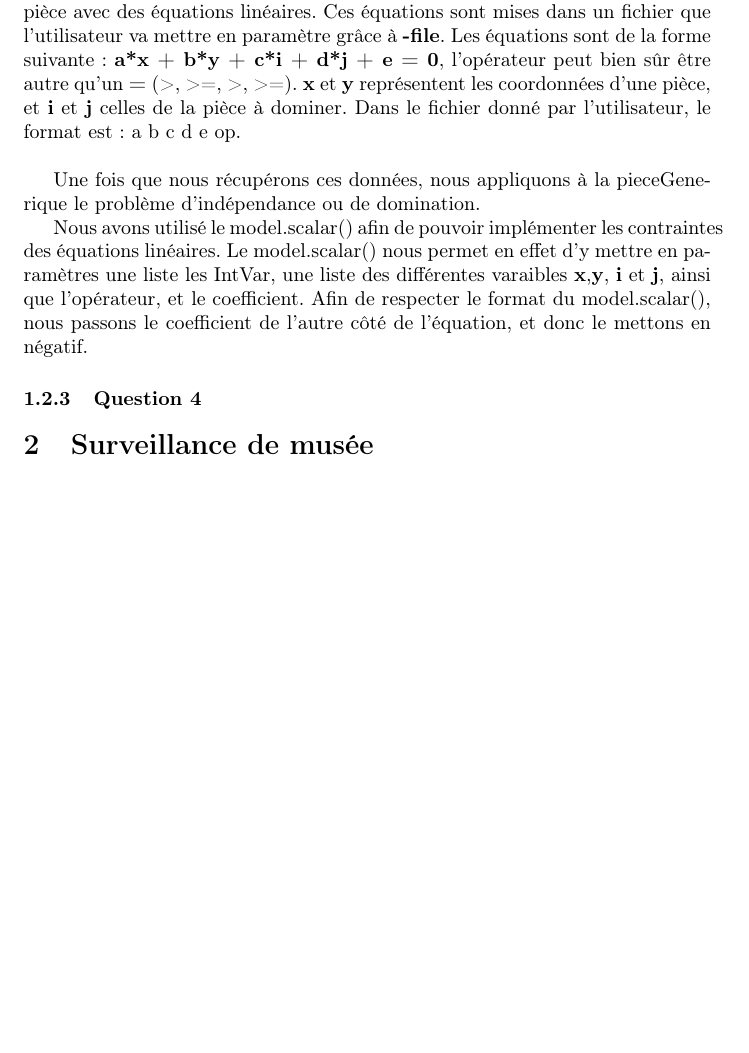
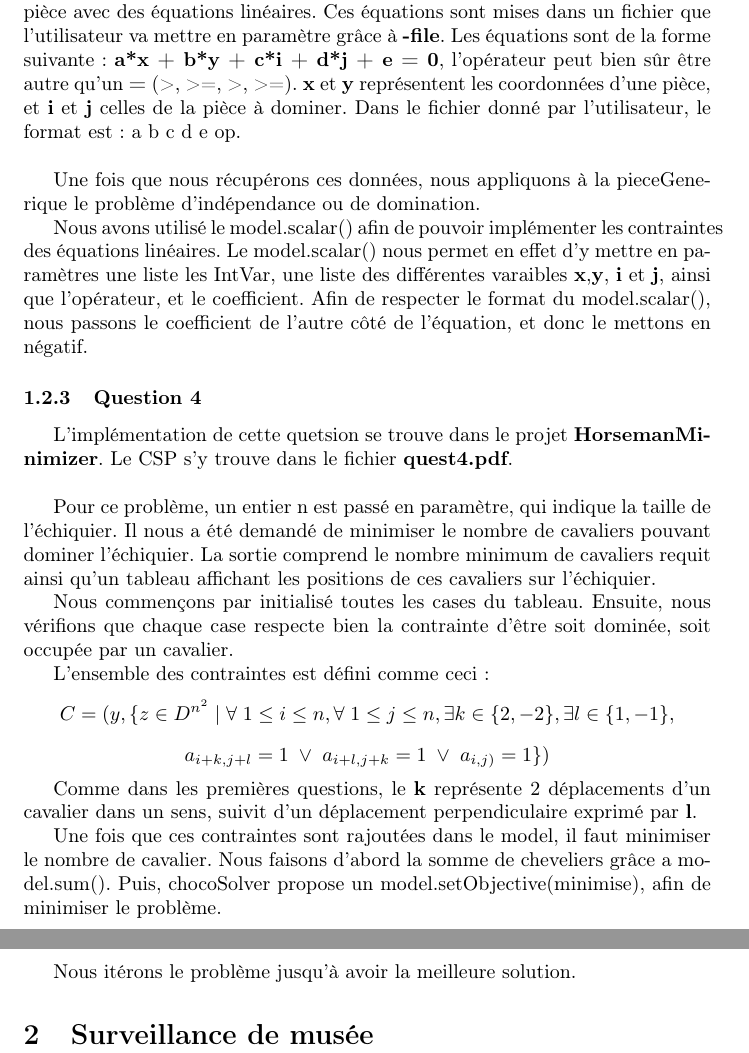
Before and after one commit to Abde-/info-f-302, a LaTeX document (rapport.tex): part of page 6 of 6 before the commit and two parts of pages 6 and 7 of 7 after it, the two joined at a grey line, cut so that both start at the same text, the shorter picture padded with empty space. Compiled offline with pdfLaTeX.

Commit message:
rapport question4 + horseMinimiser args
pour le horseMinimiser on doit juste entrer un entier
et pour le musée il faut aussi juste mettre le nom du fichier (pas de
-file)

```diff
--- a/rapport.tex
+++ b/rapport.tex
@@ -140,6 +142,20 @@ Une fois que nous récupérons ces données, nous appliquons à la pieceGeneriqu
 Nous avons utilisé le model.scalar() afin de pouvoir implémenter les contraintes des équations linéaires. Le model.scalar() nous permet en effet d'y mettre en paramètres une liste les IntVar, une liste des différentes varaibles \textbf{x},\textbf{y}, \textbf{i} et \textbf{j}, ainsi que l'opérateur, et le coefficient. Afin de respecter le format du model.scalar(), nous passons le coefficient de l'autre côté de l'équation, et donc le mettons en négatif.
 
 \subsubsection{Question 4}
+L'implémentation de cette quetsion se trouve dans le projet \textbf{HorsemanMinimizer}. Le CSP s'y trouve dans le fichier \textbf{quest4.pdf}. \\
 
+Pour ce problème, un entier n est passé en paramètre, qui indique la taille de l'échiquier. Il nous a été demandé de minimiser le nombre de cavaliers pouvant dominer l'échiquier. La sortie comprend le nombre minimum de cavaliers requit ainsi qu'un tableau affichant les positions de ces cavaliers sur l'échiquier.
+
+Nous commençons par initialisé toutes les cases du tableau. Ensuite, nous vérifions que chaque case respecte bien la contrainte d'être soit dominée, soit occupée par un cavalier.
+
+L'ensemble des contraintes est défini comme ceci:
+  $$ C = (y, \{z \in D^{n^2} \hspace{0.1cm} | \hspace{0.1cm} \forall \hspace{0.1cm} 1 \leq i \leq n, \forall \hspace{0.1cm} 1 \leq j \leq n, \exists k \in \{2,-2\}, \exists l \in \{1,-1\},$$
+ $$ a_{i+k,j+l}=1 \hspace{0.1cm} \vee \hspace{0.1cm} a_{i+l,j+k}=1 \hspace{0.1cm} \vee \hspace{0.1cm} a_{i,j)} = 1\}) $$
+
+ Comme dans les premières questions, le \textbf{k} représente 2 déplacements d'un cavalier dans un sens, suivit d'un déplacement perpendiculaire exprimé par \textbf{l}.
+
+ Une fois que ces contraintes sont rajoutées dans le model, il faut minimiser le nombre de cavalier. Nous faisons d'abord la somme de cheveliers grâce a model.sum(). Puis, chocoSolver propose un model.setObjective(minimise), afin de minimiser le problème.\\
+
+ Nous itérons le problème jusqu'à avoir la meilleure solution.
 \section{Surveillance de musée}
 \end{document}
```
Also changed, not shown: quest4.pdf (renamed from question4.pdf), quest4.tex (renamed from question4.tex), rapport.pdf, rapport.tex (4 more changed lines), 2 other files.
